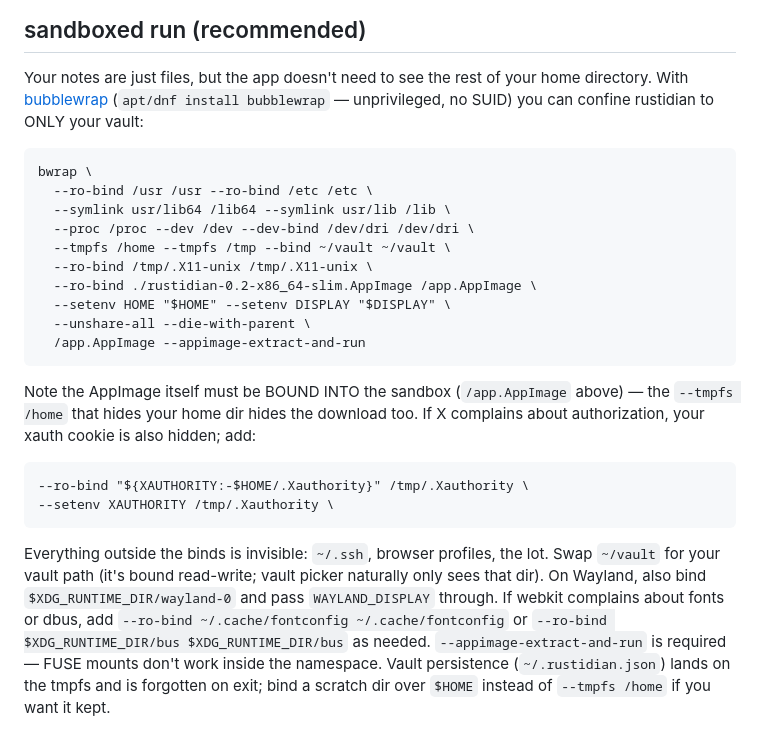
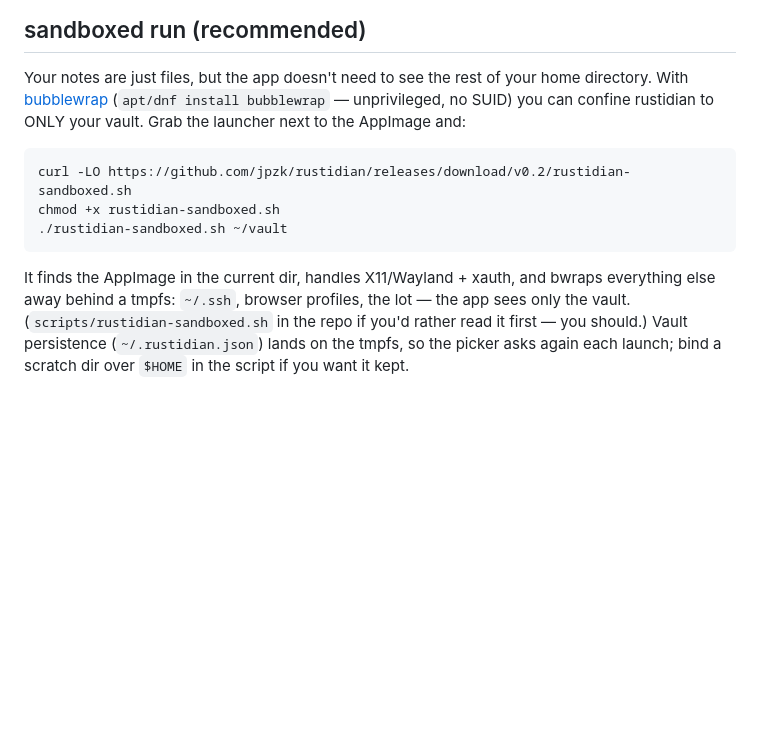
Before and after one commit to jpzk/opensidian, a Markdown page: README.md, the part around the change. GitHub-like rendering; blank space fills up the shorter version.

Commit message:
sandbox: one-command bwrap launcher (scripts/rustidian-sandboxed.sh) + README

```diff
--- a/README.md
+++ b/README.md
@@ -44,35 +44,15 @@ No FUSE on your box (containers, minimal VMs)? Run either without mounting:
 Your notes are just files, but the app doesn't need to see the rest of your
 home directory. With [bubblewrap](https://github.com/containers/bubblewrap)
 (`apt/dnf install bubblewrap` — unprivileged, no SUID) you can confine
-rustidian to ONLY your vault:
+rustidian to ONLY your vault. Grab the launcher next to the AppImage and:
 
-    bwrap \
-      --ro-bind /usr /usr --ro-bind /etc /etc \
-      --symlink usr/lib64 /lib64 --symlink usr/lib /lib \
-      --proc /proc --dev /dev --dev-bind /dev/dri /dev/dri \
-      --tmpfs /home --tmpfs /tmp --bind ~/vault ~/vault \
-      --ro-bind /tmp/.X11-unix /tmp/.X11-unix \
-      --ro-bind ./rustidian-0.2-x86_64-slim.AppImage /app.AppImage \
-      --setenv HOME "$HOME" --setenv DISPLAY "$DISPLAY" \
-      --unshare-all --die-with-parent \
-      /app.AppImage --appimage-extract-and-run
+    curl -LO https://github.com/jpzk/rustidian/releases/download/v0.2/rustidian-sandboxed.sh
+    chmod +x rustidian-sandboxed.sh
+    ./rustidian-sandboxed.sh ~/vault
 
-Note the AppImage itself must be BOUND INTO the sandbox (`/app.AppImage`
-above) — the `--tmpfs /home` that hides your home dir hides the download
-too. If X complains about authorization, your xauth cookie is also hidden;
-add:
-
-    --ro-bind "${XAUTHORITY:-$HOME/.Xauthority}" /tmp/.Xauthority \
-    --setenv XAUTHORITY /tmp/.Xauthority \
-
-Everything outside the binds is invisible: `~/.ssh`, browser profiles, the
-lot. Swap `~/vault` for your vault path (it's bound read-write; vault picker
-naturally only sees that dir). On Wayland, also bind
-`$XDG_RUNTIME_DIR/wayland-0` and pass `WAYLAND_DISPLAY` through. If webkit
-complains about fonts or dbus, add
-`--ro-bind ~/.cache/fontconfig ~/.cache/fontconfig` or
-`--ro-bind $XDG_RUNTIME_DIR/bus $XDG_RUNTIME_DIR/bus` as needed.
-`--appimage-extract-and-run` is required — FUSE mounts don't work inside
-the namespace. Vault persistence (`~/.rustidian.json`) lands on the tmpfs
-and is forgotten on exit; bind a scratch dir over `$HOME` instead of
-`--tmpfs /home` if you want it kept.
+It finds the AppImage in the current dir, handles X11/Wayland + xauth, and
+bwraps everything else away behind a tmpfs: `~/.ssh`, browser profiles, the
+lot — the app sees only the vault. (`scripts/rustidian-sandboxed.sh` in the
+repo if you'd rather read it first — you should.) Vault persistence
+(`~/.rustidian.json`) lands on the tmpfs, so the picker asks again each
+launch; bind a scratch dir over `$HOME` in the script if you want it kept.
```
